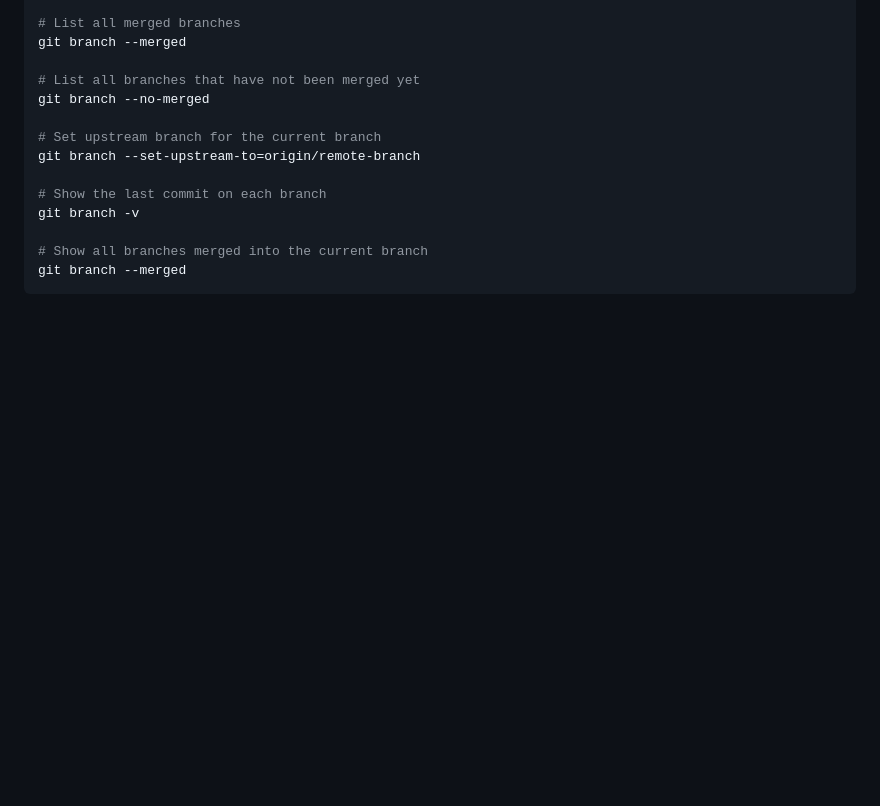
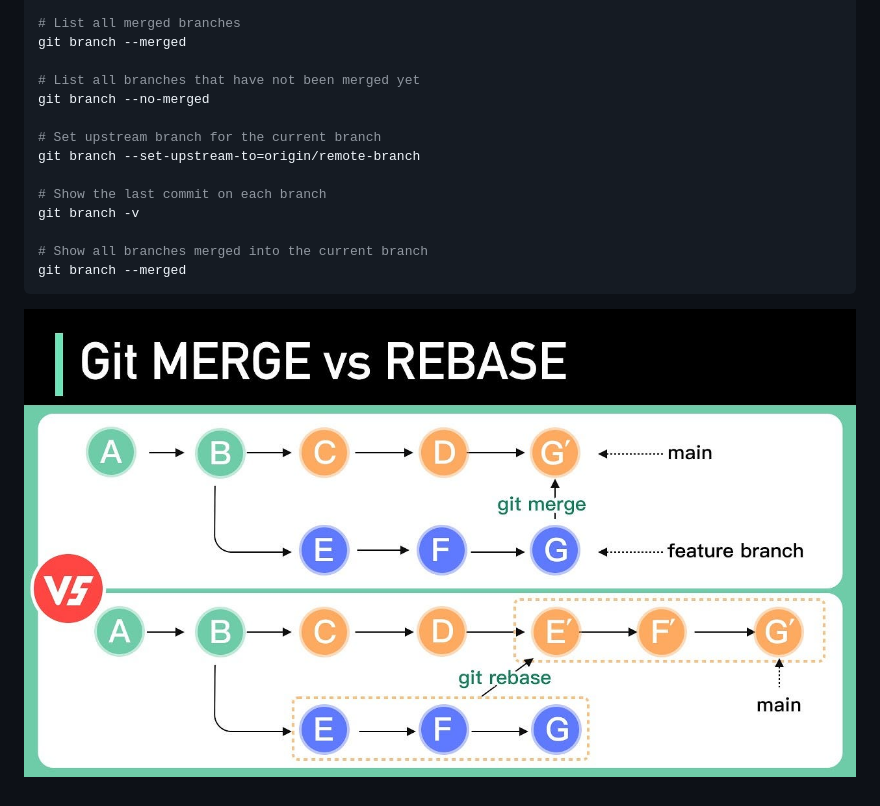
Before and after one commit to gaurav98094/AWS-MLOps, a Markdown page: 03.codecommit/README.md, the part around the change printed below. Rendered like a GitHub page; pictures changed too: 03.codecommit/image.png (added); blank space fills up the shorter version.

Commit message:
git rebase

````diff
--- a/03.codecommit/README.md
+++ b/03.codecommit/README.md
@@ -197,3 +198,5 @@ git branch -v
 # Show all branches merged into the current branch
 git branch --merged
 ```
+
+![alt text](image.png)
````
Also changed, not shown: other parts of 03.codecommit/README.md (+1 -0 lines).
